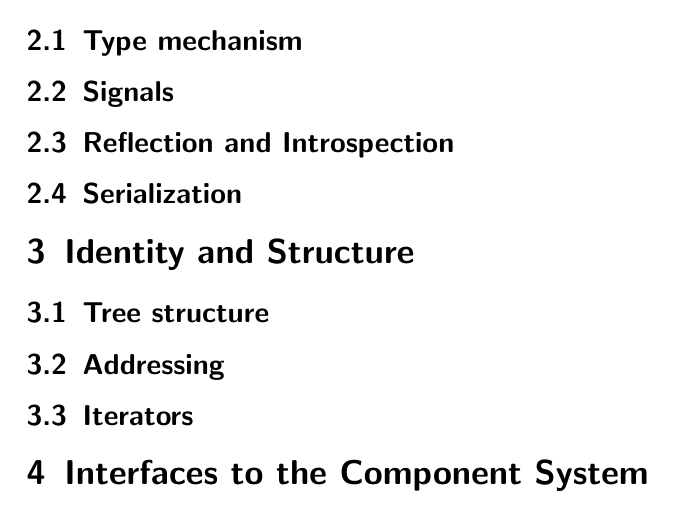
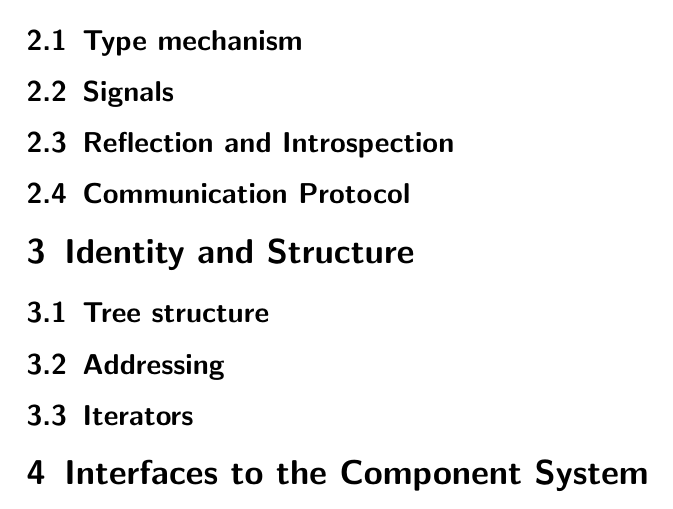
Before and after one commit to coolfluid/documents, a LaTeX document (articles/component_system/main.tex): part of page 2 of 2, cut so that both start at the same text. Compiled offline with pdfLaTeX.

Commit message:
more ideas

```diff
--- a/articles/component_system/main.tex
+++ b/articles/component_system/main.tex
@@ -45,7 +45,12 @@
 
 \subsection{Reflection and Introspection}
 
-\subsection{Serialization} % and the xml protocol
+\subsection{Communication Protocol}
+
+% serialization
+
+% json, xml, google protocol buffers
+
 
 %%%-----------------------------------------------------------------------
 
```
Also changed, not shown: articles/component_system/main.tex (2 more changed lines).
